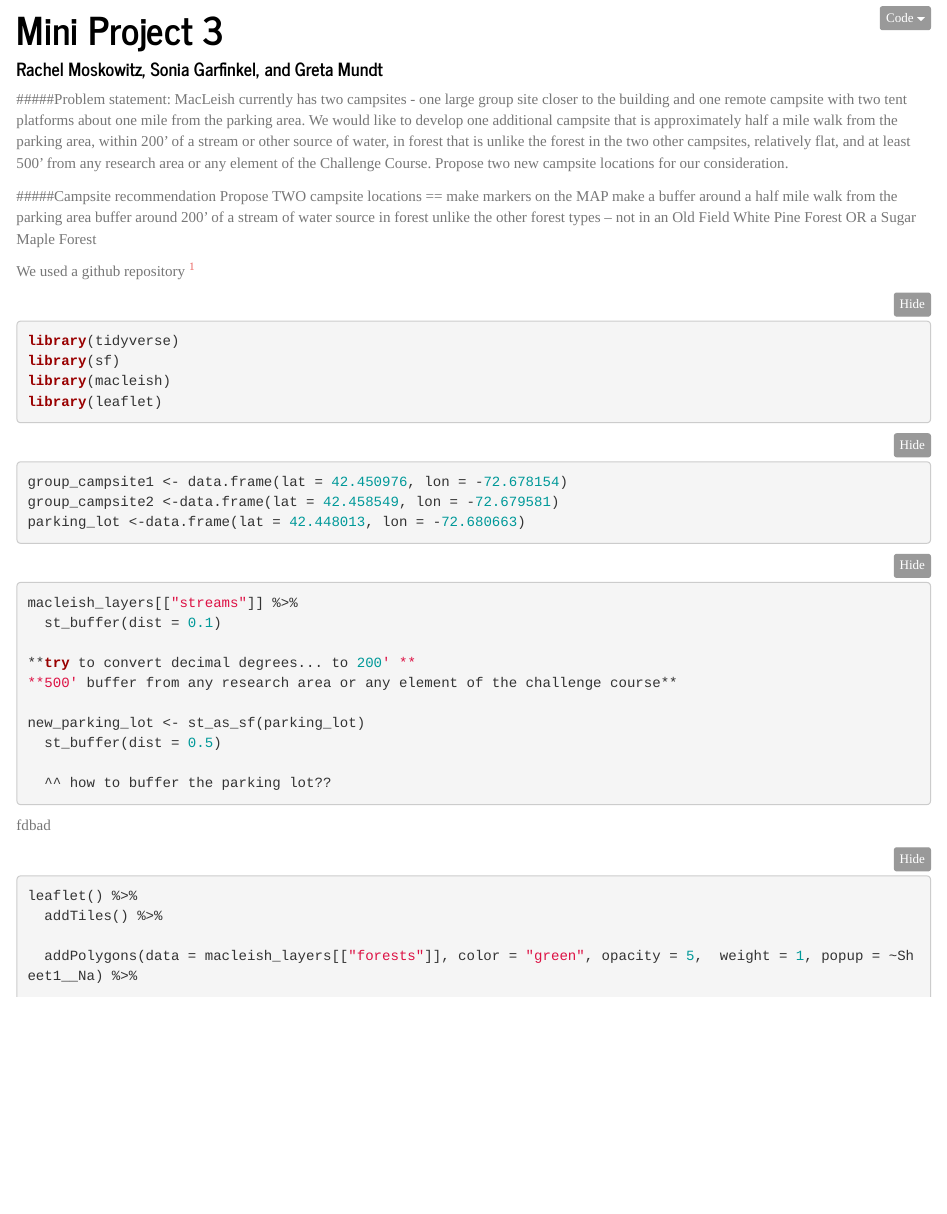
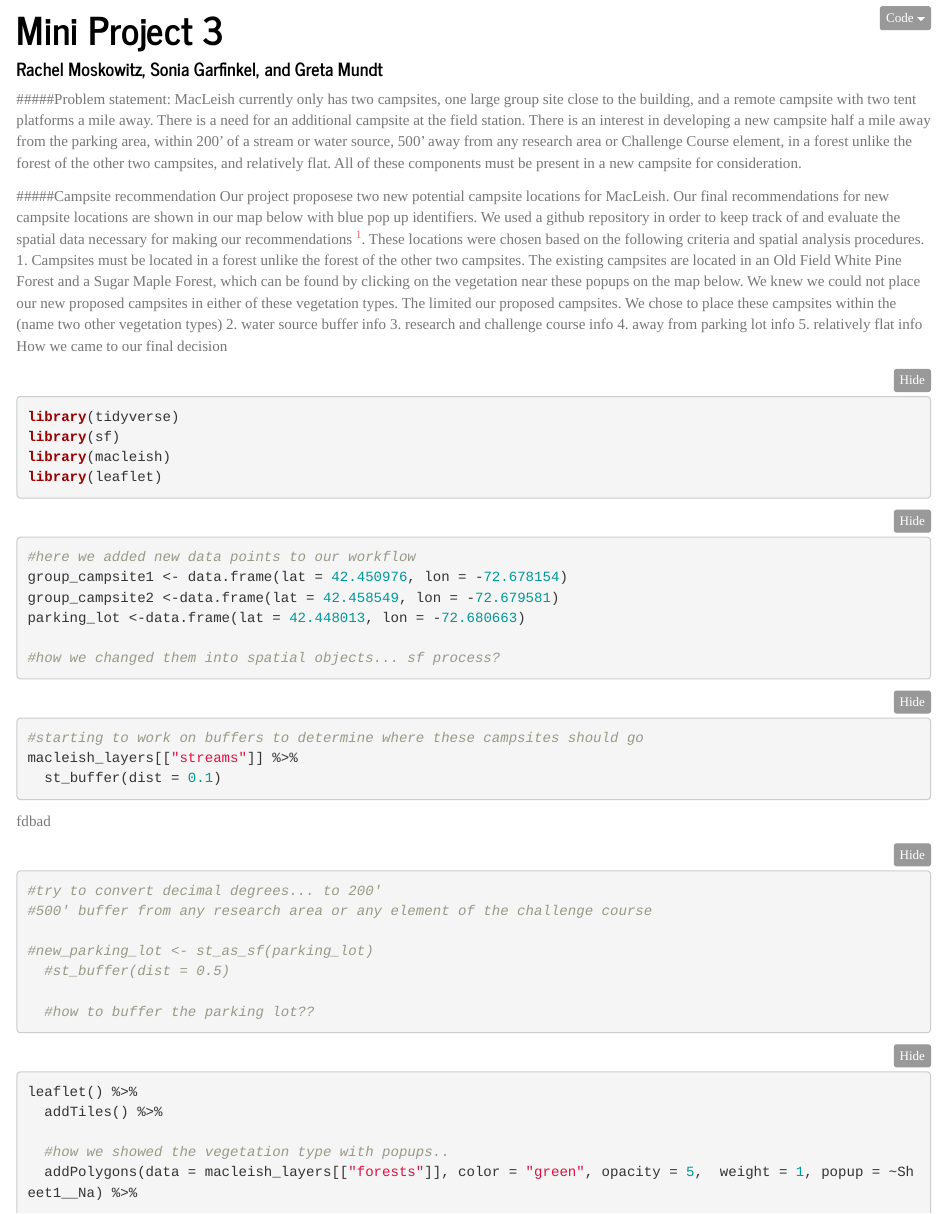
Before and after one commit to rmoskowitz/mp3, an R Markdown document (mp3.Rmd): the page in a window 1100 px wide, from its top. Rendered offline with R 4.5, knitr and Pandoc, with nearby package versions; folded parts are opened; some code elsewhere in the file could not run offline.

Commit message:
writing/formatting

````diff
--- a/mp3.Rmd
+++ b/mp3.Rmd
@@ -9,16 +9,18 @@
 ---
 
 #####Problem statement:
-MacLeish currently has two campsites - one large group site closer to the building and one remote campsite with two tent platforms about one mile from the parking area. We would like to develop one additional campsite that is approximately half a mile walk from the parking area, within 200’ of a stream or other source of water, in forest that is unlike the forest in the two other campsites, relatively flat, and at least 500’ from any research area or any element of the Challenge Course. Propose two new campsite locations for our consideration.
+MacLeish currently only has two campsites, one large group site close to the building, and a remote campsite with two tent platforms a mile away. There is a need for an additional campsite at the field station. There is an interest in developing a new campsite half a mile away from the parking area, within 200' of a stream or water source, 500' away from any research area or Challenge Course element, in a forest unlike the forest of the other two campsites, and relatively flat. All of these components must be present in a new campsite for consideration.
 
 
 #####Campsite recommendation
-Propose TWO campsite locations == make markers on the MAP
-make a buffer around a half mile walk from the parking area
-buffer around 200' of a stream of water source
-in forest unlike the other forest types -- not in an Old Field White Pine Forest OR a Sugar Maple Forest
+Our project proposese two new potential campsite locations for MacLeish. Our final recommendations for new campsite locations are shown in our map below with blue pop up identifiers. We used a github repository in order to keep track of and evaluate the spatial data necessary for making our recommendations [^1]. These locations were chosen based on the following criteria and spatial analysis procedures.
+1. Campsites must be located in a forest unlike the forest of the other two campsites. The existing campsites are located in an Old Field White Pine Forest and a Sugar Maple Forest, which can be found by clicking on the vegetation near these popups on the map below. We knew we could not place our new proposed campsites in either of these vegetation types. The limited our proposed campsites. We chose to place these campsites within the (name two other vegetation types)
+2. water source buffer info
+3. research and challenge course info
+4. away from parking lot info
+5. relatively flat info
+How we came to our final decision
 
-We used a github repository [^1]
 
 ```{r,  message = FALSE, warning = FALSE}
 library(tidyverse)
@@ -28,31 +30,37 @@
 ```
 
 ```{r}
+#here we added new data points to our workflow
 group_campsite1 <- data.frame(lat = 42.450976, lon = -72.678154)
 group_campsite2 <-data.frame(lat = 42.458549, lon = -72.679581)
 parking_lot <-data.frame(lat = 42.448013, lon = -72.680663)
+
+#how we changed them into spatial objects... sf process?
 ```
 
 ```{r}
+#starting to work on buffers to determine where these campsites should go
 macleish_layers[["streams"]] %>%
   st_buffer(dist = 0.1)
 
-**try to convert decimal degrees... to 200' **
-**500' buffer from any research area or any element of the challenge course**
+#try to convert decimal degrees... to 200'
+#500' buffer from any research area or any element of the challenge course
 
-new_parking_lot <- st_as_sf(parking_lot)
-  st_buffer(dist = 0.5)
+#new_parking_lot <- st_as_sf(parking_lot)
+  #st_buffer(dist = 0.5)
 
-  ^^ how to buffer the parking lot??
+  #how to buffer the parking lot??
+```
 
-```
 
 ```{r}
 leaflet() %>%
   addTiles() %>%
 
+  #how we showed the vegetation type with popups..
   addPolygons(data = macleish_layers[["forests"]], color = "green", opacity = 5,  weight = 1, popup = ~Sheet1__Na) %>%
 
+  #how we showed the wetlands
    addPolygons(data = macleish_layers[["wetlands"]],
               color = "blue",
               fillOpacity = 0.8, weight = 0.1,
````
Also changed, not shown: mp3.Rmd (2 more changed lines).
